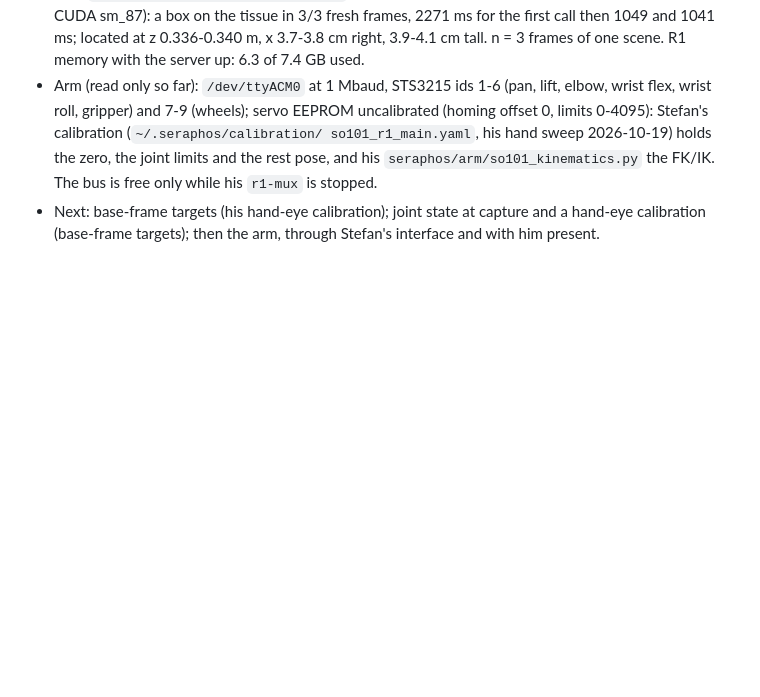
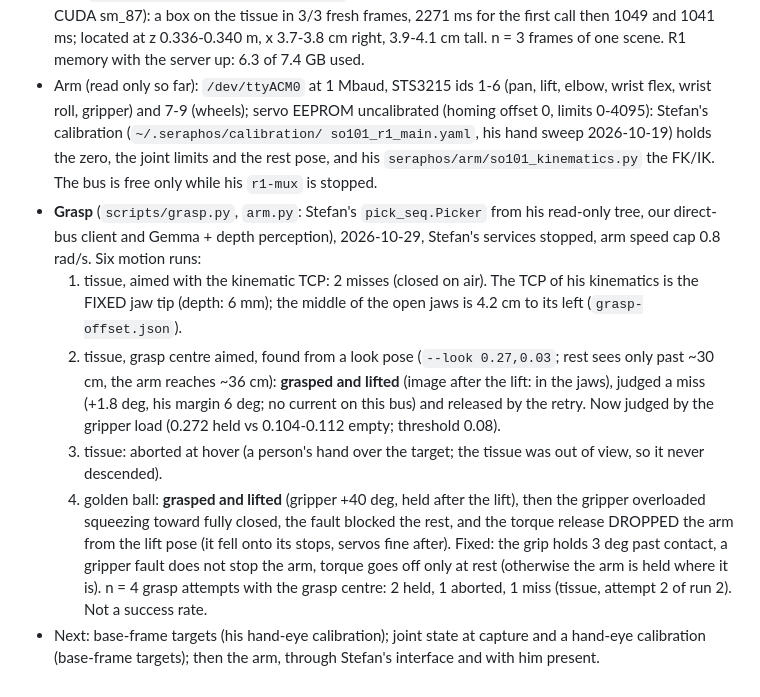
Before and after one commit to MoissanClub/gemma-hackathon, a Markdown page: embodiments/r1/README.md, the part around the change. Rendered like a GitHub page; blank space fills up the shorter version.

Commit message:
r1: README grasp results (2 holds, the drop and its fix)
Co-Authored-By: Claude Opus 5.5 <noreply@anthropic.com>

```diff
--- a/embodiments/r1/README.md
+++ b/embodiments/r1/README.md
@@ -65,5 +65,18 @@ ssh -t rosie@r1 'cd ~/r1-gemma/harness && ../.venv/bin/python -B run.py -e r1 --
   (wheels); servo EEPROM uncalibrated (homing offset 0, limits 0-4095): Stefan's calibration (`~/.seraphos/calibration/
   so101_r1_main.yaml`, his hand sweep 2026-10-19) holds the zero, the joint limits and the rest pose, and his
   `seraphos/arm/so101_kinematics.py` the FK/IK. The bus is free only while his `r1-mux` is stopped.
+- **Grasp** (`scripts/grasp.py`, `arm.py`: Stefan's `pick_seq.Picker` from his read-only tree, our direct-bus client and Gemma +
+  depth perception), 2026-10-29, Stefan's services stopped, arm speed cap 0.8 rad/s. Six motion runs:
+  1. tissue, aimed with the kinematic TCP: 2 misses (closed on air). The TCP of his kinematics is the FIXED jaw tip (depth: 6 mm);
+     the middle of the open jaws is 4.2 cm to its left (`grasp-offset.json`).
+  2. tissue, grasp centre aimed, found from a look pose (`--look 0.27,0.03`; rest sees only past ~30 cm, the arm reaches ~36 cm):
+     **grasped and lifted** (image after the lift: in the jaws), judged a miss (+1.8 deg, his margin 6 deg; no current on this bus)
+     and released by the retry. Now judged by the gripper load (0.272 held vs 0.104-0.112 empty; threshold 0.08).
+  3. tissue: aborted at hover (a person's hand over the target; the tissue was out of view, so it never descended).
+  4. golden ball: **grasped and lifted** (gripper +40 deg, held after the lift), then the gripper overloaded squeezing toward fully
+     closed, the fault blocked the rest, and the torque release DROPPED the arm from the lift pose (it fell onto its stops, servos
+     fine after). Fixed: the grip holds 3 deg past contact, a gripper fault does not stop the arm, torque goes off only at rest
+     (otherwise the arm is held where it is).
+  n = 4 grasp attempts with the grasp centre: 2 held, 1 aborted, 1 miss (tissue, attempt 2 of run 2). Not a success rate.
 - Next: base-frame targets (his hand-eye calibration); joint state at capture and a hand-eye calibration (base-frame targets); then the arm,
   through Stefan's interface and with him present.
```
